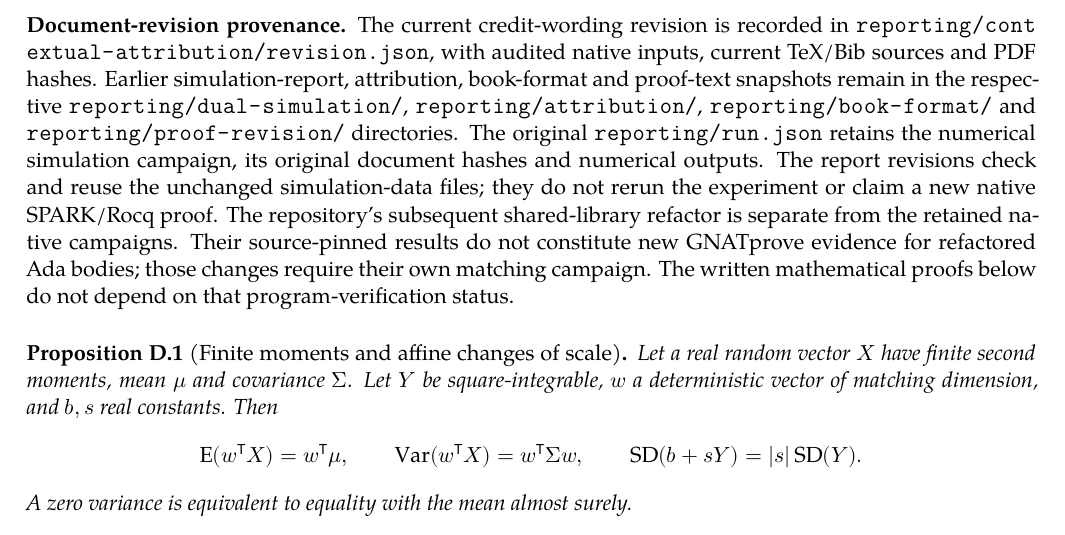
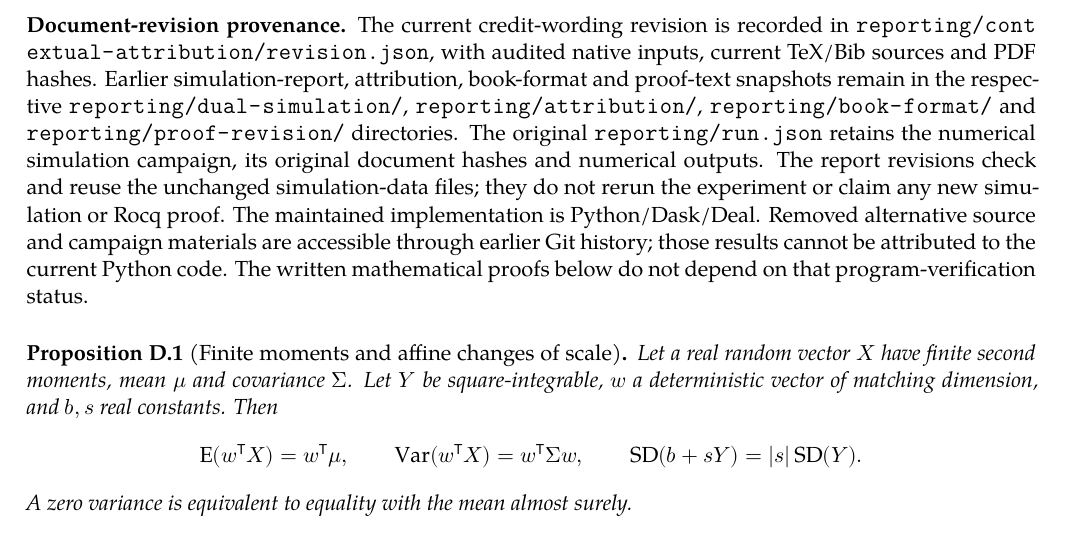
Before and after one commit to AndersH3/composite_iq_checked_claims, a LaTeX book (analyses/towers-multiple-test-admissions/towers_admissions_analysis.tex, which reads reporting/proof_foundations.tex): part of page 13 of 27, cut so that both start at the same text. Compiled offline with XeLaTeX; a missing font is replaced by an installed copy or a similar font.

Commit message:
Remove obsolete compiler references from shared proofs and report source maps

```diff
--- a/reporting/proof_foundations.tex
+++ b/reporting/proof_foundations.tex
@@ -22,11 +22,10 @@ attribution, book-format and proof-text snapshots remain in the respective
 The original \path{reporting/run.json} retains the numerical
 simulation campaign, its original document hashes and numerical outputs.
 The report revisions check and reuse the unchanged simulation-data files;
-they do not rerun the experiment or claim a new native SPARK/Rocq proof.
-The repository's subsequent shared-library refactor is separate from the
-retained native campaigns. Their source-pinned results do not constitute
-new GNATprove evidence for refactored Ada bodies; those changes require
-their own matching campaign. The written mathematical proofs below do not
+they do not rerun the experiment or claim any new simulation or Rocq proof.
+The maintained implementation is Python/Dask/Deal. Removed alternative
+source and campaign materials are accessible through earlier Git history;
+those results cannot be attributed to the current Python code. The written mathematical proofs below do not
 depend on that program-verification status.
 
 \begin{proposition}[Finite moments and affine changes of scale]
```
